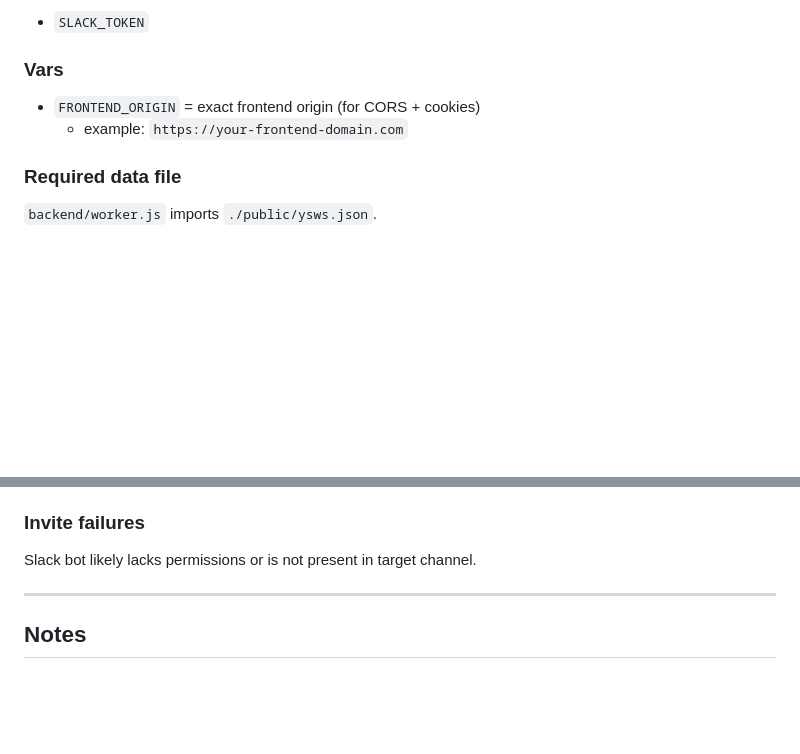
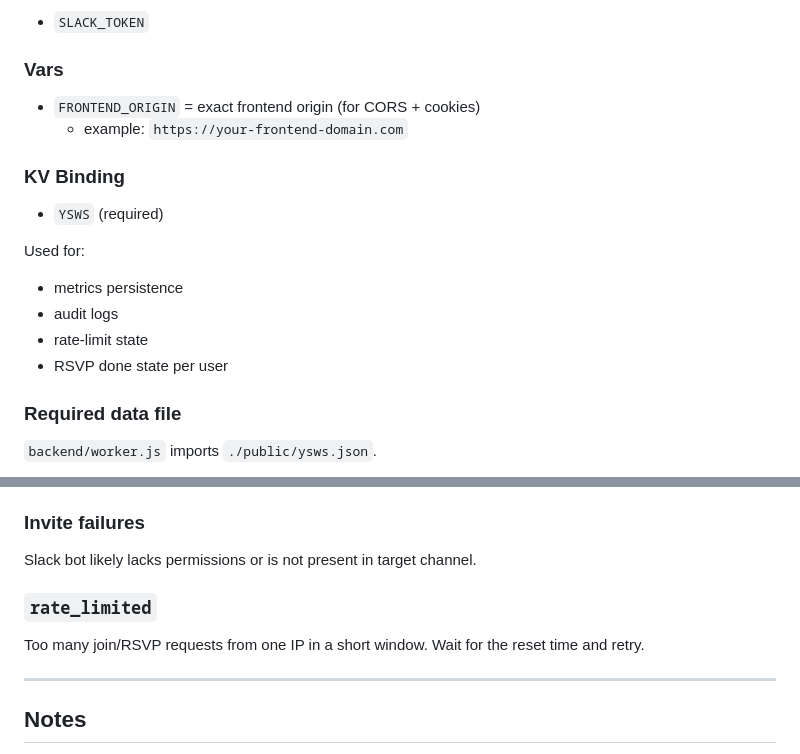
Before and after one commit to 17sdheeraj/yswsrsvp, a Markdown page: README.md, 2 parts joined by grey strips. Drawn GitHub-style; blank space fills up the shorter version.

```diff
--- a/README.md
+++ b/README.md
@@ -66,6 +74,17 @@ From Slack API
 - `FRONTEND_ORIGIN` = exact frontend origin (for CORS + cookies)
   - example: `https://your-frontend-domain.com`
 
+### KV Binding
+
+- `YSWS` (required)
+
+Used for:
+
+- metrics persistence
+- audit logs
+- rate-limit state
+- RSVP done state per user
+
 ### Required data file
 
 `backend/worker.js` imports `./public/ysws.json`.
@@ -147,6 +183,10 @@ HC token expired or revoked. Logout and login again.
 
 Slack bot likely lacks permissions or is not present in target channel.
 
+### `rate_limited`
+
+Too many join/RSVP requests from one IP in a short window. Wait for the reset time and retry.
+
 ---
 
 ## Notes
```
Also changed, not shown: other parts of README.md (+30 -5 lines).
